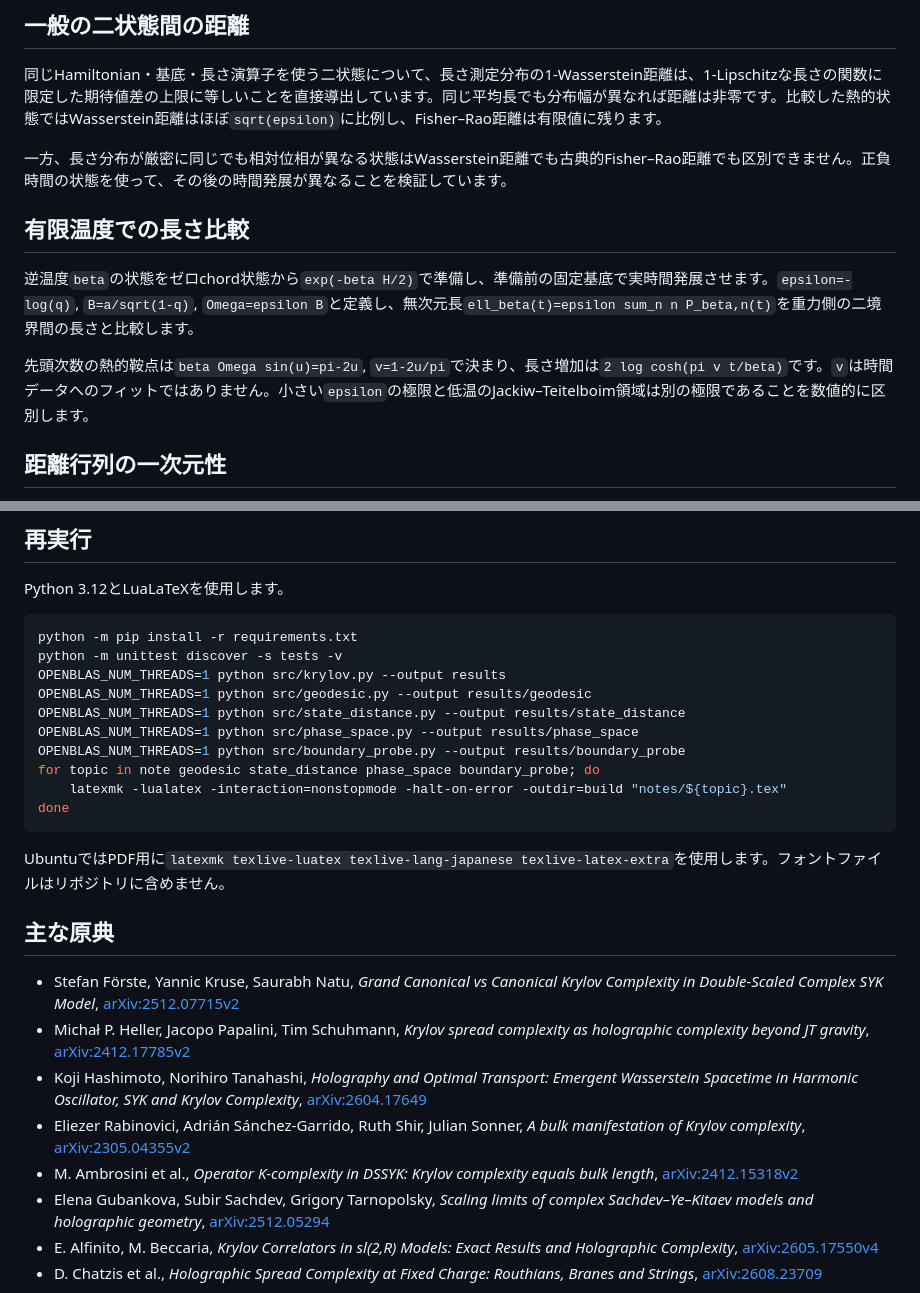
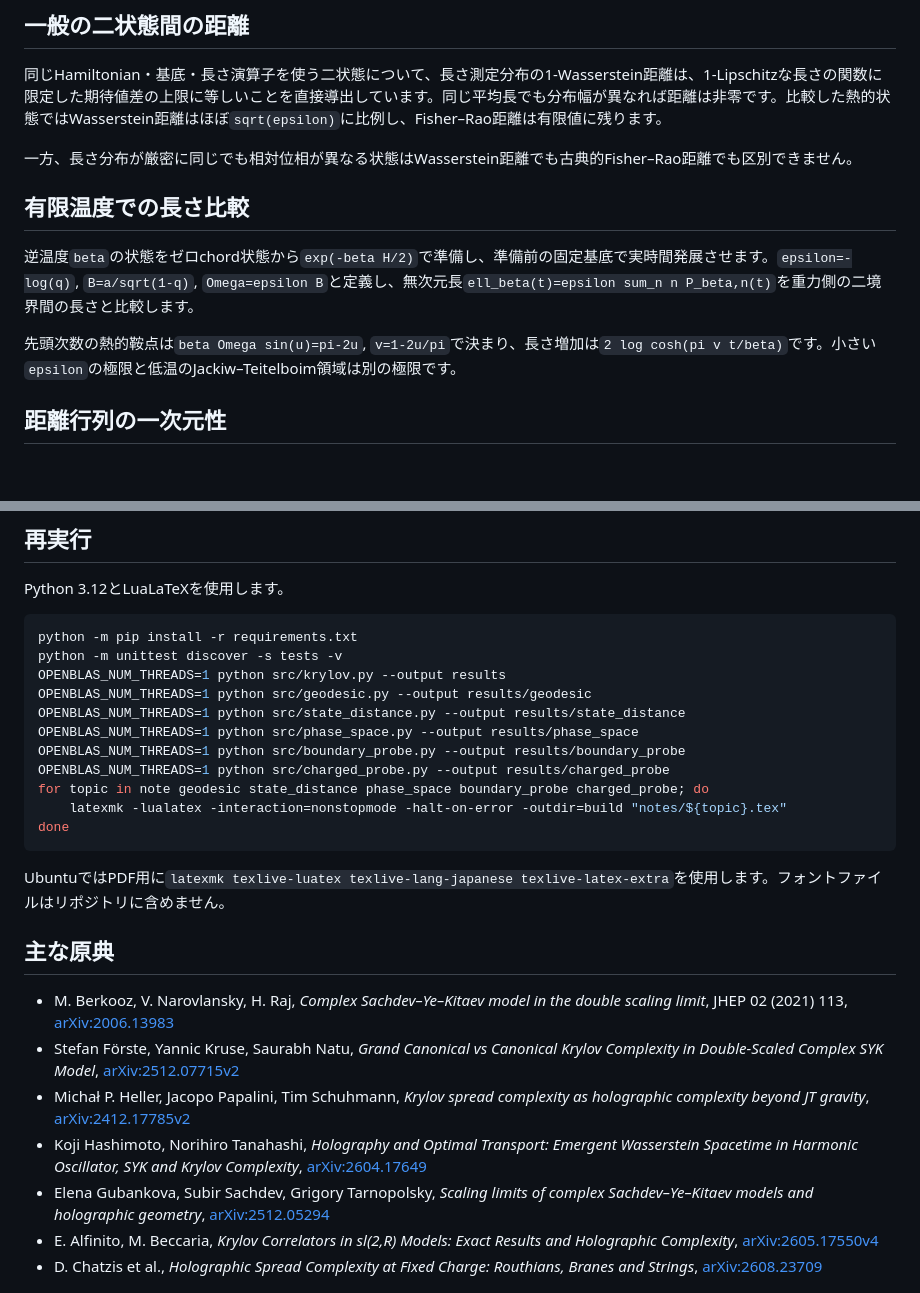
Before and after one commit to ryos-physrockme/wasserstein-holography, a Markdown page: README.md, 2 parts joined by grey strips. GitHub-like rendering; blank space fills up the shorter version.

````diff
--- a/README.md
+++ b/README.md
@@ -66,13 +75,13 @@ C_Delta = [partial_beta B_Delta + (2B-E_beta)B_Delta]/[B(1+z)]
 
 同じHamiltonian・基底・長さ演算子を使う二状態について、長さ測定分布の1-Wasserstein距離は、1-Lipschitzな長さの関数に限定した期待値差の上限に等しいことを直接導出しています。同じ平均長でも分布幅が異なれば距離は非零です。比較した熱的状態ではWasserstein距離はほぼ`sqrt(epsilon)`に比例し、Fisher–Rao距離は有限値に残ります。
 
-一方、長さ分布が厳密に同じでも相対位相が異なる状態はWasserstein距離でも古典的Fisher–Rao距離でも区別できません。正負時間の状態を使って、その後の時間発展が異なることを検証しています。
+一方、長さ分布が厳密に同じでも相対位相が異なる状態はWasserstein距離でも古典的Fisher–Rao距離でも区別できません。
 
 ## 有限温度での長さ比較
 
 逆温度`beta`の状態をゼロchord状態から`exp(-beta H/2)`で準備し、準備前の固定基底で実時間発展させます。`epsilon=-log(q)`, `B=a/sqrt(1-q)`, `Omega=epsilon B`と定義し、無次元長`ell_beta(t)=epsilon sum_n n P_beta,n(t)`を重力側の二境界間の長さと比較します。
 
-先頭次数の熱的鞍点は`beta Omega sin(u)=pi-2u`, `v=1-2u/pi`で決まり、長さ増加は`2 log cosh(pi v t/beta)`です。`v`は時間データへのフィットではありません。小さい`epsilon`の極限と低温のJackiw–Teitelboim領域は別の極限であることを数値的に区別します。
+先頭次数の熱的鞍点は`beta Omega sin(u)=pi-2u`, `v=1-2u/pi`で決まり、長さ増加は`2 log cosh(pi v t/beta)`です。小さい`epsilon`の極限と低温のJackiw–Teitelboim領域は別の極限です。
 
 ## 距離行列の一次元性
 
@@ -90,7 +99,8 @@ OPENBLAS_NUM_THREADS=1 python src/geodesic.py --output results/geodesic
 OPENBLAS_NUM_THREADS=1 python src/state_distance.py --output results/state_distance
 OPENBLAS_NUM_THREADS=1 python src/phase_space.py --output results/phase_space
 OPENBLAS_NUM_THREADS=1 python src/boundary_probe.py --output results/boundary_probe
-for topic in note geodesic state_distance phase_space boundary_probe; do
+OPENBLAS_NUM_THREADS=1 python src/charged_probe.py --output results/charged_probe
+for topic in note geodesic state_distance phase_space boundary_probe charged_probe; do
     latexmk -lualatex -interaction=nonstopmode -halt-on-error -outdir=build "notes/${topic}.tex"
 done
 ```
@@ -99,11 +109,10 @@ UbuntuではPDF用に`latexmk texlive-luatex texlive-lang-japanese texlive-latex
 
 ## 主な原典
 
+- M. Berkooz, V. Narovlansky, H. Raj, *Complex Sachdev–Ye–Kitaev model in the double scaling limit*, JHEP 02 (2021) 113, [arXiv:2006.13983](https://arxiv.org/abs/2006.13983)
 - Stefan Förste, Yannic Kruse, Saurabh Natu, *Grand Canonical vs Canonical Krylov Complexity in Double-Scaled Complex SYK Model*, [arXiv:2512.07715v2](https://arxiv.org/abs/2512.07715v2)
 - Michał P. Heller, Jacopo Papalini, Tim Schuhmann, *Krylov spread complexity as holographic complexity beyond JT gravity*, [arXiv:2412.17785v2](https://arxiv.org/abs/2412.17785v2)
 - Koji Hashimoto, Norihiro Tanahashi, *Holography and Optimal Transport: Emergent Wasserstein Spacetime in Harmonic Oscillator, SYK and Krylov Complexity*, [arXiv:2604.17649](https://arxiv.org/abs/2604.17649)
-- Eliezer Rabinovici, Adrián Sánchez-Garrido, Ruth Shir, Julian Sonner, *A bulk manifestation of Krylov complexity*, [arXiv:2305.04355v2](https://arxiv.org/abs/2305.04355v2)
-- M. Ambrosini et al., *Operator K-complexity in DSSYK: Krylov complexity equals bulk length*, [arXiv:2412.15318v2](https://arxiv.org/abs/2412.15318v2)
 - Elena Gubankova, Subir Sachdev, Grigory Tarnopolsky, *Scaling limits of complex Sachdev–Ye–Kitaev models and holographic geometry*, [arXiv:2512.05294](https://arxiv.org/abs/2512.05294)
 - E. Alfinito, M. Beccaria, *Krylov Correlators in sl(2,R) Models: Exact Results and Holographic Complexity*, [arXiv:2605.17550v4](https://arxiv.org/abs/2605.17550v4)
 - D. Chatzis et al., *Holographic Spread Complexity at Fixed Charge: Routhians, Branes and Strings*, [arXiv:2608.23709](https://arxiv.org/abs/2608.23709)
````
Also changed, not shown: other parts of README.md (+23 -14 lines).
